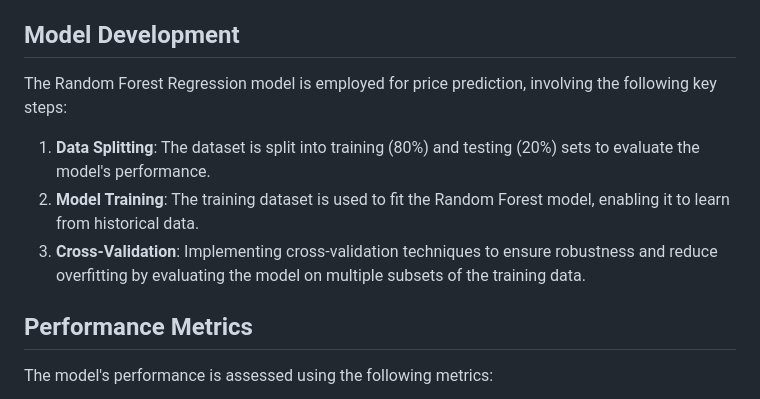
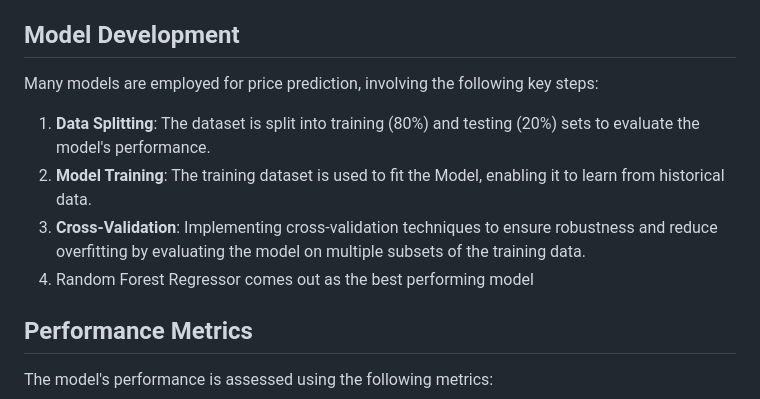
Before and after one commit to AayanAttar/Stock-Price-Prediction, a Markdown page: README.md, the part around the change. Rendered like a GitHub page.

```diff
--- a/README.md
+++ b/README.md
@@ -76,10 +76,13 @@ Key data preprocessing steps include:
 4. **Feature Scaling**: Using `StandardScaler` to scale the features, ensuring that all input variables contribute equally to the model training.
 
 ## Model Development
-The Random Forest Regression model is employed for price prediction, involving the following key steps:
+Many models are employed for price prediction, involving the following key steps:
 1. **Data Splitting**: The dataset is split into training (80%) and testing (20%) sets to evaluate the model's performance.
-2. **Model Training**: The training dataset is used to fit the Random Forest model, enabling it to learn from historical data.
+2. **Model Training**: The training dataset is used to fit the  Model, enabling it to learn from historical data.
 3. **Cross-Validation**: Implementing cross-validation techniques to ensure robustness and reduce overfitting by evaluating the model on multiple subsets of the training data.
+4. Random Forest Regressor comes out as the best performing model
+
+
 
 ## Performance Metrics
 The model's performance is assessed using the following metrics:
```
